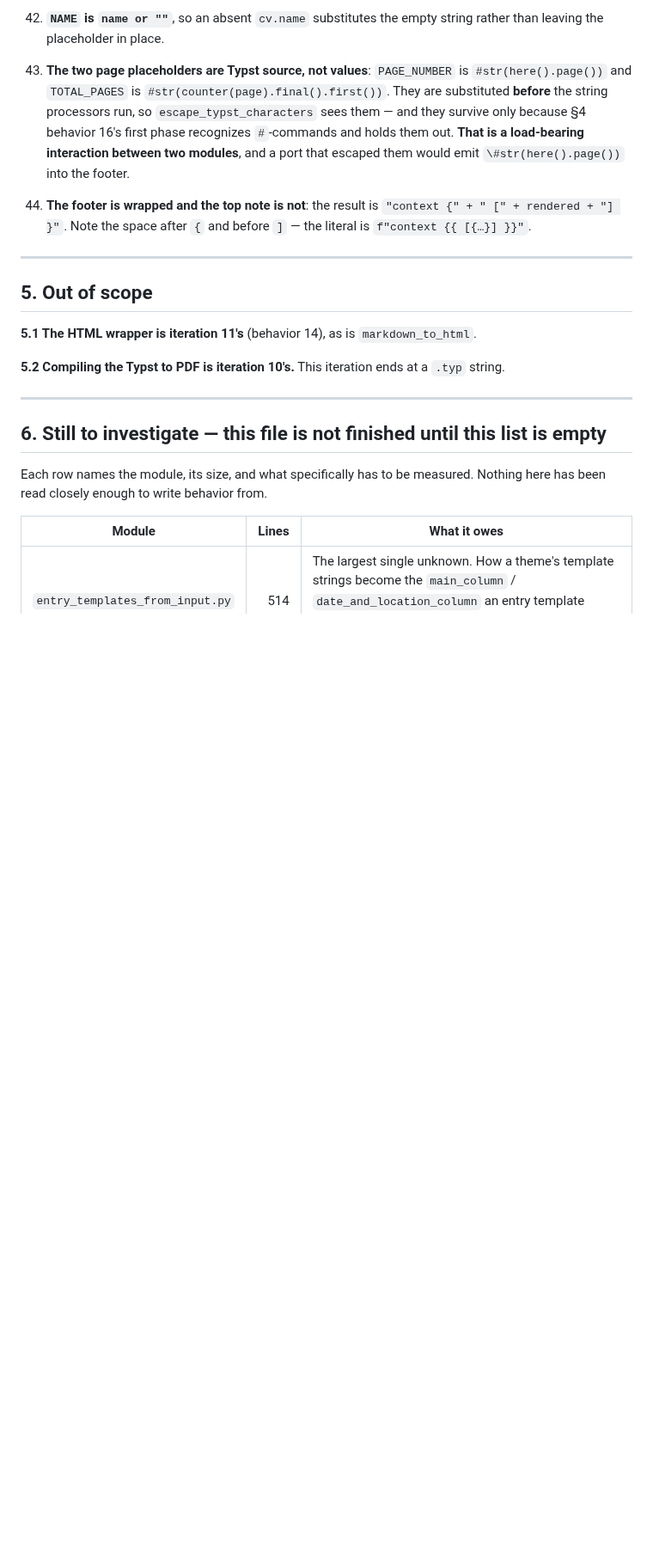
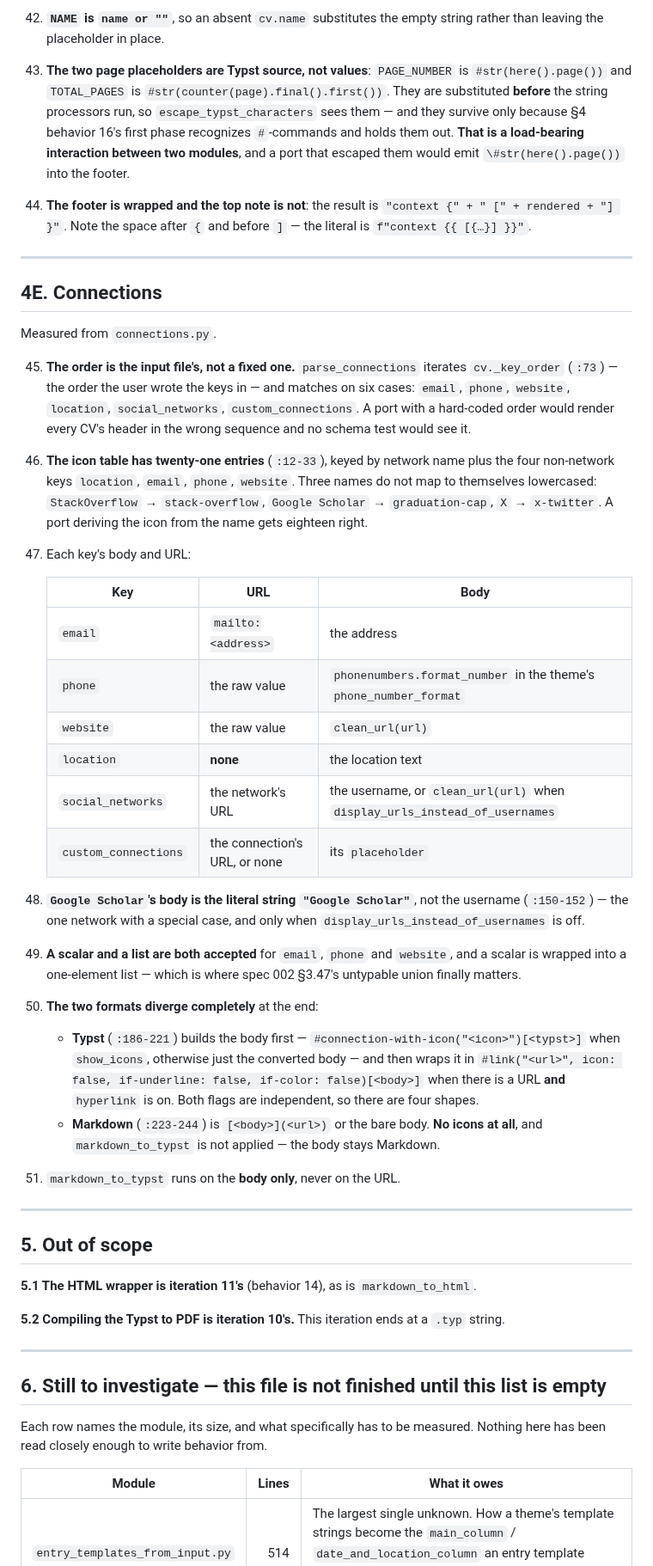
Before and after one commit to nonamecat19/rendercv-go, a Markdown page: specs/008-templater/spec.md, the part around one of its changes. Shown at 86% size. GitHub-like rendering; blank space fills up the shorter version.

Commit message:
docs: measure the connection list for iteration 8
The order is the input file's — parse_connections walks cv._key_order —
so a port with a fixed order renders every header wrong and no schema
test sees it.

The icon table has three entries that are not the lowercased network
name: StackOverflow -> stack-overflow, Google Scholar -> graduation-cap,
X -> x-twitter. Deriving the icon gets eighteen of twenty-one right.

Google Scholar is also the one network whose body is a literal rather
than the username, and only when display_urls_instead_of_usernames is off.

The two formats diverge completely at the end: Typst has four shapes from
two independent flags, Markdown has no icons and no Typst conversion at
all.

Claude-Session: https://claude.ai/code/session_01YA4zr1Huumk4FrizCVrKJD

```diff
--- a/specs/008-templater/spec.md
+++ b/specs/008-templater/spec.md
@@ -277,6 +277,47 @@ all reach the bytes.
 
 ---
 
+## 4E. Connections
+
+Measured from `connections.py`.
+
+45. **The order is the input file's, not a fixed one.** `parse_connections` iterates
+    `cv._key_order` (`:73`) — the order the user wrote the keys in — and matches on six cases:
+    `email`, `phone`, `website`, `location`, `social_networks`, `custom_connections`. A port with a
+    hard-coded order would render every CV's header in the wrong sequence and no schema test would
+    see it.
+46. **The icon table has twenty-one entries** (`:12-33`), keyed by network name plus the four
+    non-network keys `location`, `email`, `phone`, `website`. Three names do not map to themselves
+    lowercased: `StackOverflow` → `stack-overflow`, `Google Scholar` → `graduation-cap`,
+    `X` → `x-twitter`. A port deriving the icon from the name gets eighteen right.
+47. Each key's body and URL:
+
+    | Key | URL | Body |
+    |---|---|---|
+    | `email` | `mailto:<address>` | the address |
+    | `phone` | the raw value | `phonenumbers.format_number` in the theme's `phone_number_format` |
+    | `website` | the raw value | `clean_url(url)` |
+    | `location` | **none** | the location text |
+    | `social_networks` | the network's URL | the username, or `clean_url(url)` when `display_urls_instead_of_usernames` |
+    | `custom_connections` | the connection's URL, or none | its `placeholder` |
+
+48. **`Google Scholar`'s body is the literal string `"Google Scholar"`**, not the username
+    (`:150-152`) — the one network with a special case, and only when
+    `display_urls_instead_of_usernames` is off.
+49. **A scalar and a list are both accepted** for `email`, `phone` and `website`, and a scalar is
+    wrapped into a one-element list — which is where spec 002 §3.47's untypable union finally
+    matters.
+50. **The two formats diverge completely** at the end:
+    - **Typst** (`:186-221`) builds the body first — `#connection-with-icon("<icon>")[<typst>]`
+      when `show_icons`, otherwise just the converted body — and then wraps it in
+      `#link("<url>", icon: false, if-underline: false, if-color: false)[<body>]` when there is a
+      URL **and** `hyperlink` is on. Both flags are independent, so there are four shapes.
+    - **Markdown** (`:223-244`) is `[<body>](<url>)` or the bare body. **No icons at all**, and
+      `markdown_to_typst` is not applied — the body stays Markdown.
+51. `markdown_to_typst` runs on the **body only**, never on the URL.
+
+---
+
 ## 5. Out of scope
 
 **5.1 The HTML wrapper is iteration 11's** (behavior 14), as is `markdown_to_html`.
```
Also changed, not shown: other parts of specs/008-templater/spec.md (+4 -1 lines).
